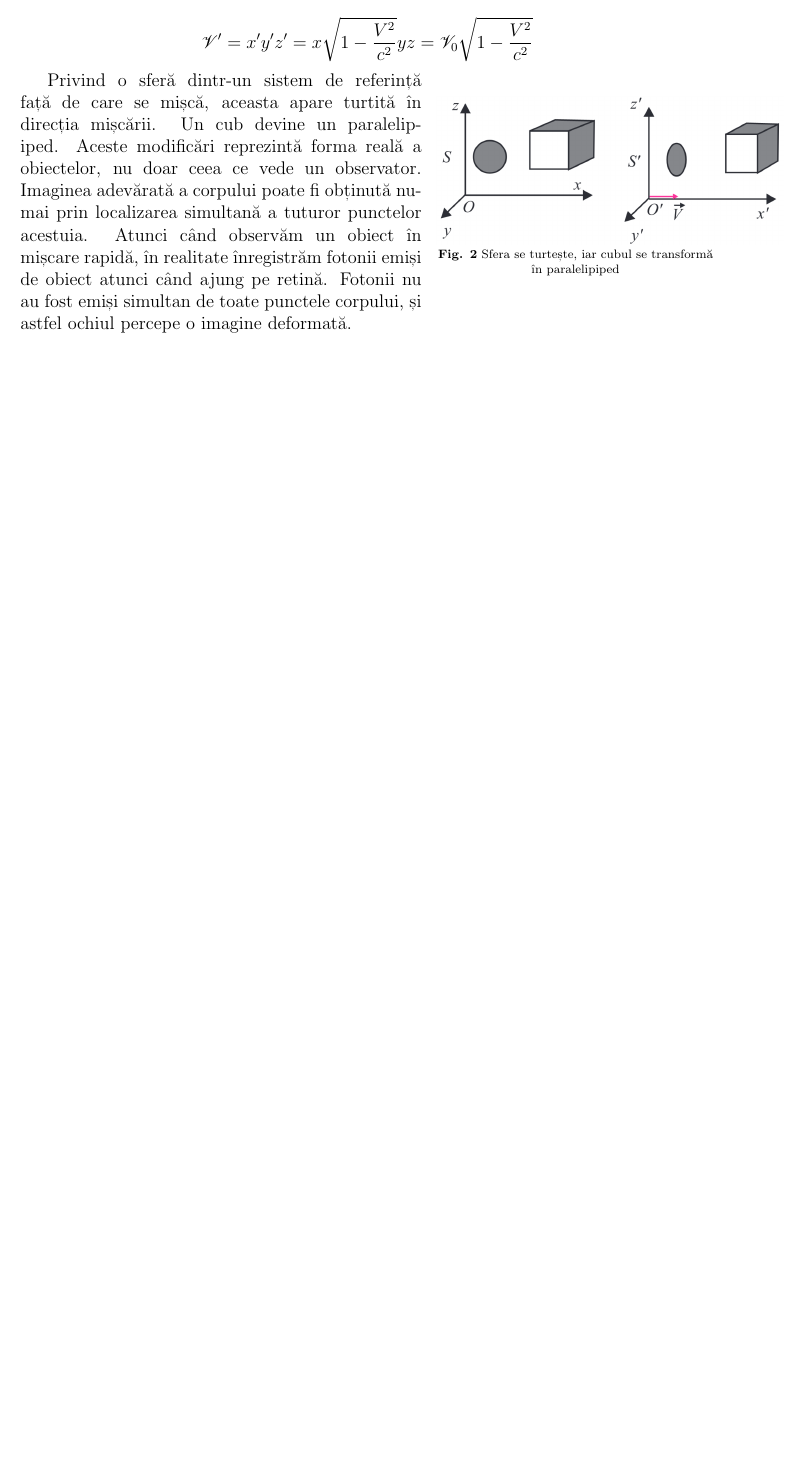
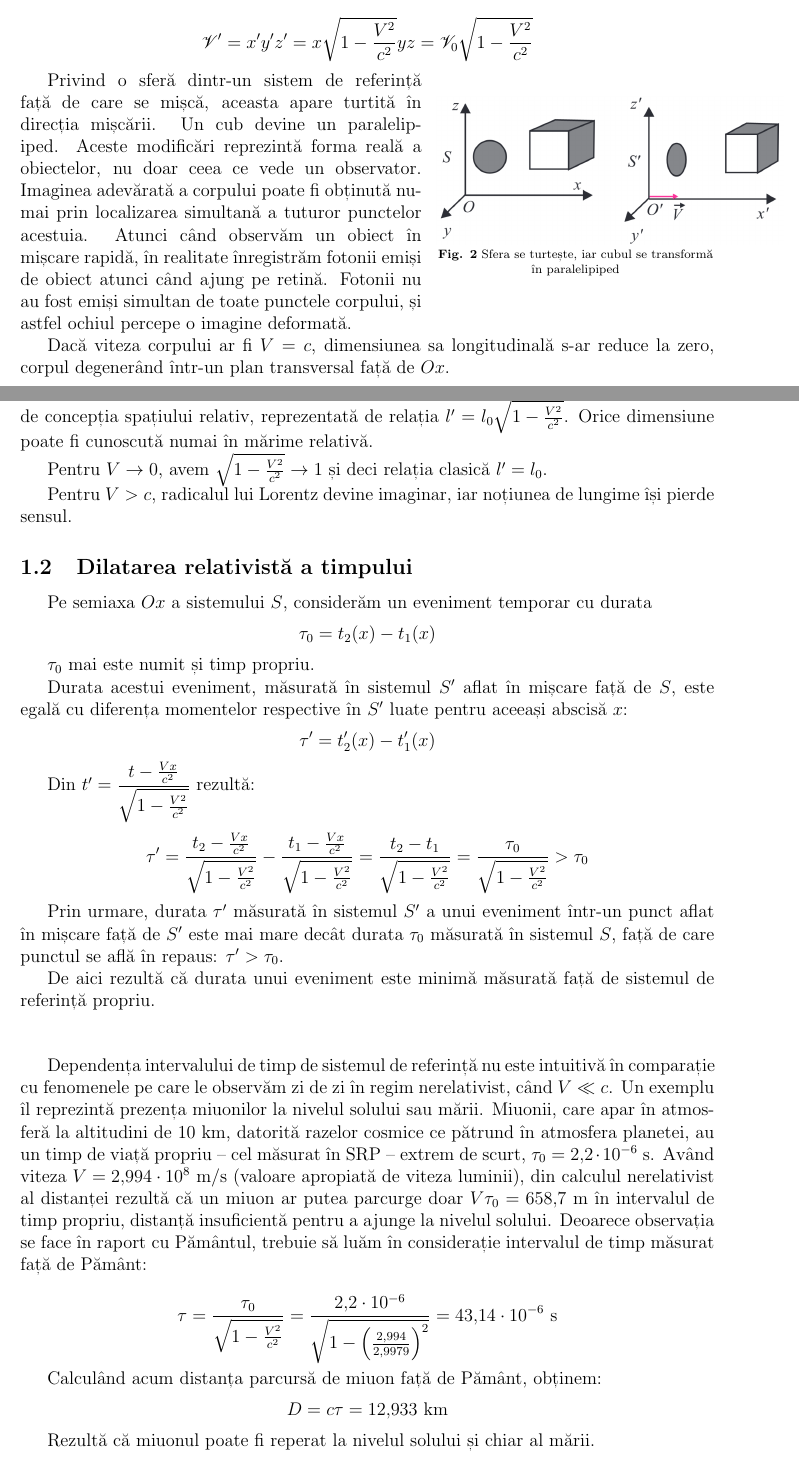
Before and after one commit to Tezkerek/rezumate-fizica, a LaTeX document (lorentz/lorentz.tex): part of page 2 of 2 before the commit and two parts of pages 2 and 3 of 4 after it, the two joined at a grey line, cut so that both start at the same text, the shorter picture padded with empty space. Compiled offline with pdfLaTeX.

Commit message:
Write page 3

```diff
--- a/lorentz/lorentz.tex
+++ b/lorentz/lorentz.tex
@@ -104,3 +104,69 @@ obiect în mișcare rapidă, în realitate înregistrăm fotonii emiși de obiec
 atunci când ajung pe retină. Fotonii nu au fost emiși simultan de toate punctele
 corpului, și astfel ochiul percepe o imagine deformată.
 
+Dacă viteza corpului ar fi \( V = c \), dimensiunea sa longitudinală s-ar reduce
+la zero, corpul degenerând într-un plan transversal față de $Ox$.
+
+Prin urmare, concepția spațiului absolut \( \left( l' = l_0 \right) \) este
+înlocuită în teoria relativistă de concepția spațiului relativ, reprezentată
+de relația \( l' = l_0 \lorentzradical \). Orice dimensiune poate fi cunoscută
+numai în mărime relativă.
+
+Pentru \( V \rightarrow 0 \), avem \( \lorentzradical \rightarrow 1 \) și deci
+relația clasică \( l' = l_0 \).
+
+Pentru \( V > c \), radicalul lui Lorentz devine imaginar, iar noțiunea de lungime
+își pierde sensul.
+
+\subsection{Dilatarea relativistă a timpului}
+Pe semiaxa $Ox$ a sistemului $S$, considerăm un eveniment temporar cu durata
+\[ \tau_0 = t_2(x) - t_1(x) \]
+
+$\tau_0$ mai este numit și timp propriu.
+
+Durata acestui eveniment, măsurată în sistemul $S'$ aflat în mișcare față de
+$S$, este egală cu diferența momentelor respective în $S'$ luate pentru aceeași
+abscisă $x$:
+\[ \tau' = t_2'(x) - t_1'(x) \]
+
+Din \( t' = \dfrac{t - \frac{Vx}{c^2}}{\lorentzradical} \) rezultă:
+\[
+    \tau'
+    = \frac{t_2 - \frac{Vx}{c^2}}{\lorentzradical}
+    - \frac{t_1 - \frac{Vx}{c^2}}{\lorentzradical}
+    = \frac{t_2 - t_1}{\lorentzradical} = \frac{\tau_0}{\lorentzradical} > \tau_0
+\]
+
+Prin urmare, durata $\tau'$ măsurată în sistemul $S'$ a unui eveniment într-un
+punct aflat în mișcare față de $S'$ este mai mare decât durata $\tau_0$
+măsurată în sistemul $S$, față de care punctul se află în repaus:
+\( \tau' > \tau_0 \).
+
+De aici rezultă că durata unui eveniment este minimă măsurată față de sistemul
+de referință propriu.
+
+\parbreak
+
+Dependența intervalului de timp de sistemul de referință nu este intuitivă în
+comparație cu fenomenele pe care le observăm zi de zi în regim nerelativist,
+când \( V \ll c \).  Un exemplu îl reprezintă prezența miuonilor la nivelul
+solului sau mării. Miuonii, care apar în atmosferă la altitudini de 10 km,
+datorită razelor cosmice ce pătrund în atmosfera planetei, au un timp de viață
+propriu -- cel măsurat în SRP -- extrem de scurt, \( \tau_0 = 2,2 \cdot 10^{-6} \)
+s. Având viteza \( V = 2,994 \cdot 10^8 \) m/s (valoare apropiată de viteza
+luminii), din calculul nerelativist al distanței rezultă că un miuon ar putea
+parcurge doar \( V\tau_0 = 658,7 \) m în intervalul de timp propriu, distanță
+insuficientă pentru a ajunge la nivelul solului.  Deoarece observația se face
+în raport cu Pământul, trebuie să luăm în considerație intervalul de timp
+măsurat față de Pământ:
+
+\[
+    \tau = \frac{\tau_0}{\lorentzradical}
+    = \frac{2,2 \cdot 10^{-6}}{\sqrt{1 - \left( \frac{2,994}{2,9979} \right)^2}}
+    = 43,14 \cdot 10^{-6} ~ \mathrm{s}
+\]
+
+Calculând acum distanța parcursă de miuon față de Pământ, obținem:
+\[ D = c\tau = 12,933 ~ \mathrm{km} \]
+
+Rezultă că miuonul poate fi reperat la nivelul solului și chiar al mării.
```
Also changed, not shown: lorentz/lorentz.pdf, lorentz/lorentz.tex (19 more changed lines).
